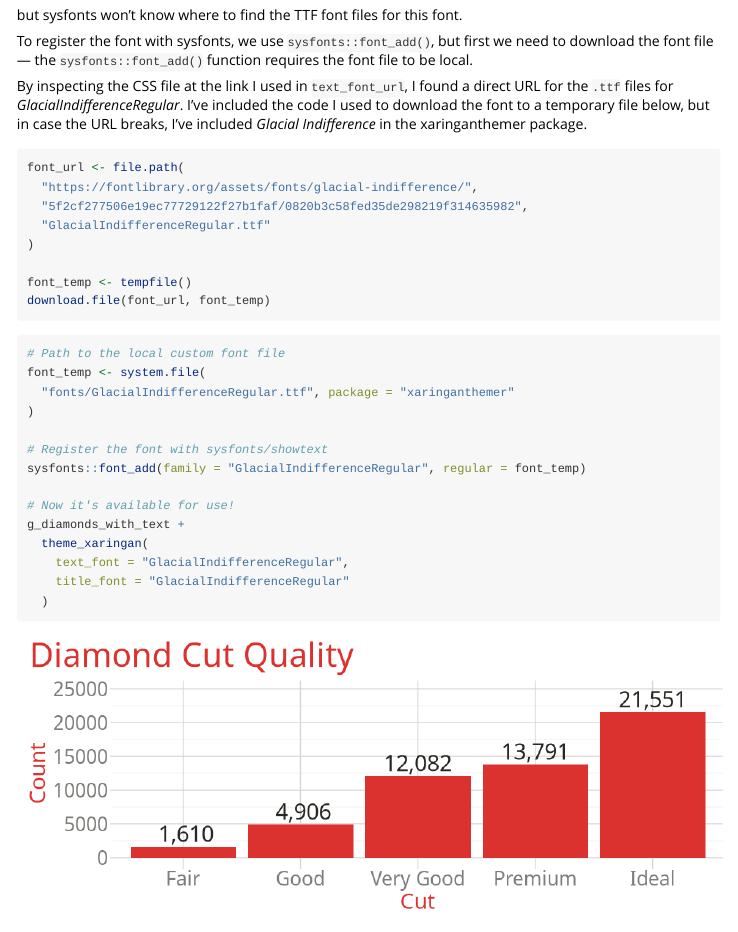
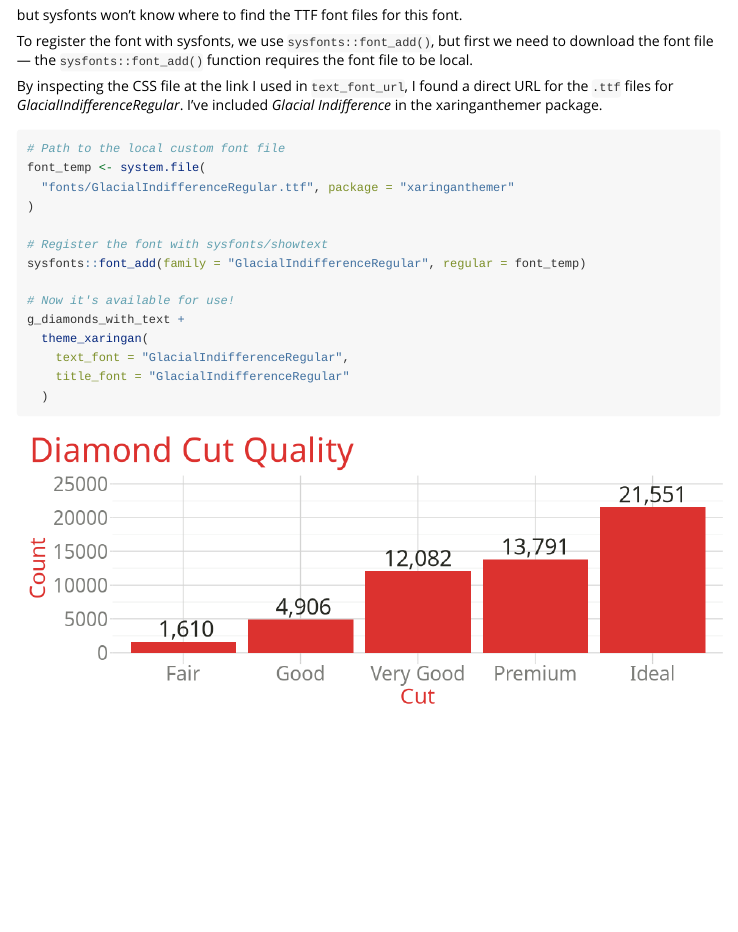
Before and after one commit to gadenbuie/xaringanthemer, an R Markdown document (vignettes/ggplot2-themes.Rmd): the page in a window 1100 px wide, from 5820 px down. Rendered offline with R 4.5, knitr and Pandoc, with nearby package versions; some code elsewhere in the file could not run offline.

Commit message:
remove code with outdated link

````diff
--- a/vignettes/ggplot2-themes.Rmd
+++ b/vignettes/ggplot2-themes.Rmd
@@ -339,20 +339,7 @@ the `sysfonts::font_add()` function requires the font file to be local.
 
 By inspecting the CSS file at the link I used in `text_font_url`,
 I found a direct URL for the `.ttf` files for _GlacialIndifferenceRegular_.
-I've included the code I used to download the font to a temporary file below,
-but in case the URL breaks, I've included _Glacial Indifference_
-in the xaringanthemer package.
-
-```{r eval=FALSE}
-font_url <- file.path(
-  "https://fontlibrary.org/assets/fonts/glacial-indifference/",
-  "5f2cf277506e19ec77729122f27b1faf/0820b3c58fed35de298219f314635982",
-  "GlacialIndifferenceRegular.ttf"
-)
-
-font_temp <- tempfile()
-download.file(font_url, font_temp)
-```
+I've included _Glacial Indifference_ in the xaringanthemer package.
 
 ```{r sysfonts-custom-font, fig.width = 10}
 # Path to the local custom font file
````
